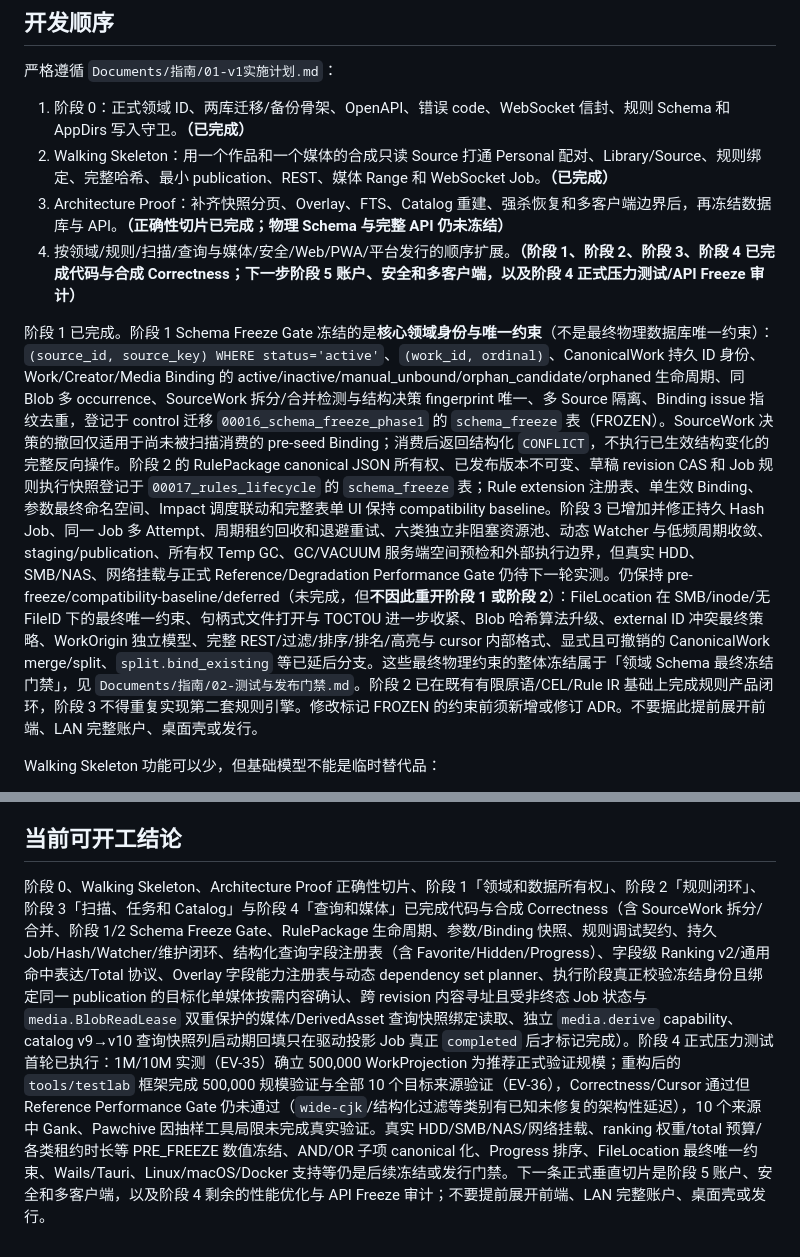
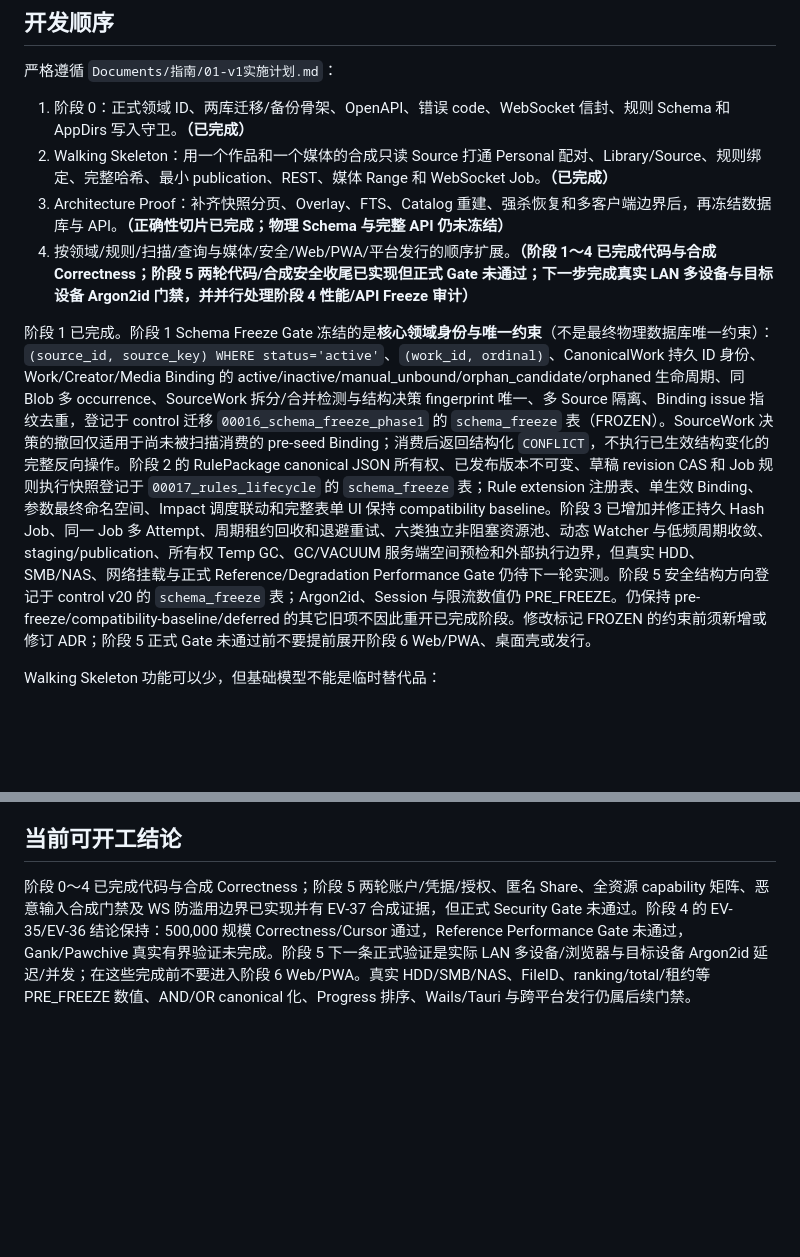
Before and after one commit to RecRivenVI/Gallery, a Markdown page: AGENTS.md, 2 parts joined by grey strips. Drawn GitHub-style; blank space fills up the shorter version.

Commit message:
docs(代理规则): 同步阶段五安全开发状态
变动内容：
- 更新阶段 5 已实现的账户、授权、匿名分享与合成攻击输入能力
- 将下一条正式验证收敛为真实 LAN 多设备和目标设备 Argon2id 门禁
- 保持阶段 4 性能、API Freeze 与后续平台能力的未完成边界

```diff
--- a/AGENTS.md
+++ b/AGENTS.md
@@ -110,9 +110,9 @@
 1. 阶段 0：正式领域 ID、两库迁移/备份骨架、OpenAPI、错误 code、WebSocket 信封、规则 Schema 和 AppDirs 写入守卫。**（已完成）**
 2. Walking Skeleton：用一个作品和一个媒体的合成只读 Source 打通 Personal 配对、Library/Source、规则绑定、完整哈希、最小 publication、REST、媒体 Range 和 WebSocket Job。**（已完成）**
 3. Architecture Proof：补齐快照分页、Overlay、FTS、Catalog 重建、强杀恢复和多客户端边界后，再冻结数据库与 API。**（正确性切片已完成；物理 Schema 与完整 API 仍未冻结）**
-4. 按领域/规则/扫描/查询与媒体/安全/Web/PWA/平台发行的顺序扩展。**（阶段 1、阶段 2、阶段 3、阶段 4 已完成代码与合成 Correctness；下一步阶段 5 账户、安全和多客户端，以及阶段 4 正式压力测试/API Freeze 审计）**
+4. 按领域/规则/扫描/查询与媒体/安全/Web/PWA/平台发行的顺序扩展。**（阶段 1～4 已完成代码与合成 Correctness；阶段 5 两轮代码/合成安全收尾已实现但正式 Gate 未通过；下一步完成真实 LAN 多设备与目标设备 Argon2id 门禁，并并行处理阶段 4 性能/API Freeze 审计）**
 
-阶段 1 已完成。阶段 1 Schema Freeze Gate 冻结的是**核心领域身份与唯一约束**（不是最终物理数据库唯一约束）：`(source_id, source_key) WHERE status='active'`、`(work_id, ordinal)`、CanonicalWork 持久 ID 身份、Work/Creator/Media Binding 的 active/inactive/manual_unbound/orphan_candidate/orphaned 生命周期、同 Blob 多 occurrence、SourceWork 拆分/合并检测与结构决策 fingerprint 唯一、多 Source 隔离、Binding issue 指纹去重，登记于 control 迁移 `00016_schema_freeze_phase1` 的 `schema_freeze` 表（FROZEN）。SourceWork 决策的撤回仅适用于尚未被扫描消费的 pre-seed Binding；消费后返回结构化 `CONFLICT`，不执行已生效结构变化的完整反向操作。阶段 2 的 RulePackage canonical JSON 所有权、已发布版本不可变、草稿 revision CAS 和 Job 规则执行快照登记于 `00017_rules_lifecycle` 的 `schema_freeze` 表；Rule extension 注册表、单生效 Binding、参数最终命名空间、Impact 调度联动和完整表单 UI 保持 compatibility baseline。阶段 3 已增加并修正持久 Hash Job、同一 Job 多 Attempt、周期租约回收和退避重试、六类独立非阻塞资源池、动态 Watcher 与低频周期收敛、staging/publication、所有权 Temp GC、GC/VACUUM 服务端空间预检和外部执行边界，但真实 HDD、SMB/NAS、网络挂载与正式 Reference/Degradation Performance Gate 仍待下一轮实测。仍保持 pre-freeze/compatibility-baseline/deferred（未完成，但**不因此重开阶段 1 或阶段 2**）：FileLocation 在 SMB/inode/无 FileID 下的最终唯一约束、句柄式文件打开与 TOCTOU 进一步收紧、Blob 哈希算法升级、external ID 冲突最终策略、WorkOrigin 独立模型、完整 REST/过滤/排序/排名/高亮与 cursor 内部格式、显式且可撤销的 CanonicalWork merge/split、`split.bind_existing` 等已延后分支。这些最终物理约束的整体冻结属于「领域 Schema 最终冻结门禁」，见 `Documents/指南/02-测试与发布门禁.md`。阶段 2 已在既有有限原语/CEL/Rule IR 基础上完成规则产品闭环，阶段 3 不得重复实现第二套规则引擎。修改标记 FROZEN 的约束前须新增或修订 ADR。不要据此提前展开前端、LAN 完整账户、桌面壳或发行。
+阶段 1 已完成。阶段 1 Schema Freeze Gate 冻结的是**核心领域身份与唯一约束**（不是最终物理数据库唯一约束）：`(source_id, source_key) WHERE status='active'`、`(work_id, ordinal)`、CanonicalWork 持久 ID 身份、Work/Creator/Media Binding 的 active/inactive/manual_unbound/orphan_candidate/orphaned 生命周期、同 Blob 多 occurrence、SourceWork 拆分/合并检测与结构决策 fingerprint 唯一、多 Source 隔离、Binding issue 指纹去重，登记于 control 迁移 `00016_schema_freeze_phase1` 的 `schema_freeze` 表（FROZEN）。SourceWork 决策的撤回仅适用于尚未被扫描消费的 pre-seed Binding；消费后返回结构化 `CONFLICT`，不执行已生效结构变化的完整反向操作。阶段 2 的 RulePackage canonical JSON 所有权、已发布版本不可变、草稿 revision CAS 和 Job 规则执行快照登记于 `00017_rules_lifecycle` 的 `schema_freeze` 表；Rule extension 注册表、单生效 Binding、参数最终命名空间、Impact 调度联动和完整表单 UI 保持 compatibility baseline。阶段 3 已增加并修正持久 Hash Job、同一 Job 多 Attempt、周期租约回收和退避重试、六类独立非阻塞资源池、动态 Watcher 与低频周期收敛、staging/publication、所有权 Temp GC、GC/VACUUM 服务端空间预检和外部执行边界，但真实 HDD、SMB/NAS、网络挂载与正式 Reference/Degradation Performance Gate 仍待下一轮实测。阶段 5 安全结构方向登记于 control v20 的 `schema_freeze` 表；Argon2id、Session 与限流数值仍 PRE_FREEZE。仍保持 pre-freeze/compatibility-baseline/deferred 的其它旧项不因此重开已完成阶段。修改标记 FROZEN 的约束前须新增或修订 ADR；阶段 5 正式 Gate 未通过前不要提前展开阶段 6 Web/PWA、桌面壳或发行。
 
 Walking Skeleton 功能可以少，但基础模型不能是临时替代品：
 
@@ -1237,4 +1237,4 @@ feat(查询): 完成过滤、搜索、媒体读取、派生资源和安全授权
 
 ## 当前可开工结论
 
-阶段 0、Walking Skeleton、Architecture Proof 正确性切片、阶段 1「领域和数据所有权」、阶段 2「规则闭环」、阶段 3「扫描、任务和 Catalog」与阶段 4「查询和媒体」已完成代码与合成 Correctness（含 SourceWork 拆分/合并、阶段 1/2 Schema Freeze Gate、RulePackage 生命周期、参数/Binding 快照、规则调试契约、持久 Job/Hash/Watcher/维护闭环、结构化查询字段注册表（含 Favorite/Hidden/Progress）、字段级 Ranking v2/通用命中表达/Total 协议、Overlay 字段能力注册表与动态 dependency set planner、执行阶段真正校验冻结身份且绑定同一 publication 的目标化单媒体按需内容确认、跨 revision 内容寻址且受非终态 Job 状态与 `media.BlobReadLease` 双重保护的媒体/DerivedAsset 查询快照绑定读取、独立 `media.derive` capability、catalog v9→v10 查询快照列启动期回填只在驱动投影 Job 真正 `completed` 后才标记完成）。阶段 4 正式压力测试首轮已执行：1M/10M 实测（EV-35）确立 500,000 WorkProjection 为推荐正式验证规模；重构后的 `tools/testlab` 框架完成 500,000 规模验证与全部 10 个目标来源验证（EV-36），Correctness/Cursor 通过但 Reference Performance Gate 仍未通过（`wide-cjk`/结构化过滤等类别有已知未修复的架构性延迟），10 个来源中 Gank、Pawchive 因抽样工具局限未完成真实验证。真实 HDD/SMB/NAS/网络挂载、ranking 权重/total 预算/各类租约时长等 PRE_FREEZE 数值冻结、AND/OR 子项 canonical 化、Progress 排序、FileLocation 最终唯一约束、Wails/Tauri、Linux/macOS/Docker 支持等仍是后续冻结或发行门禁。下一条正式垂直切片是阶段 5 账户、安全和多客户端，以及阶段 4 剩余的性能优化与 API Freeze 审计；不要提前展开前端、LAN 完整账户、桌面壳或发行。
+阶段 0～4 已完成代码与合成 Correctness；阶段 5 两轮账户/凭据/授权、匿名 Share、全资源 capability 矩阵、恶意输入合成门禁及 WS 防滥用边界已实现并有 EV-37 合成证据，但正式 Security Gate 未通过。阶段 4 的 EV-35/EV-36 结论保持：500,000 规模 Correctness/Cursor 通过，Reference Performance Gate 未通过，Gank/Pawchive 真实有界验证未完成。阶段 5 下一条正式验证是实际 LAN 多设备/浏览器与目标设备 Argon2id 延迟/并发；在这些完成前不要进入阶段 6 Web/PWA。真实 HDD/SMB/NAS、FileID、ranking/total/租约等 PRE_FREEZE 数值、AND/OR canonical 化、Progress 排序、Wails/Tauri 与跨平台发行仍属后续门禁。
```
Also changed, not shown: other parts of AGENTS.md (+1 -1 lines).
